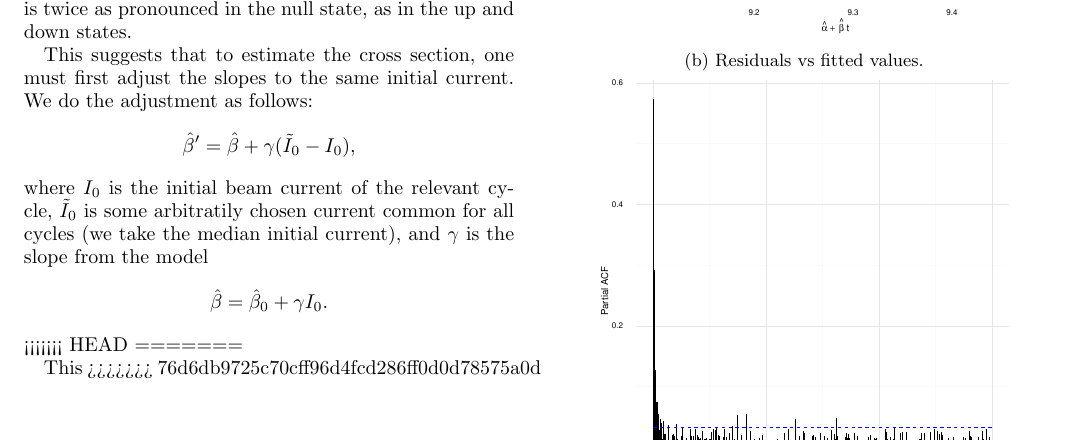
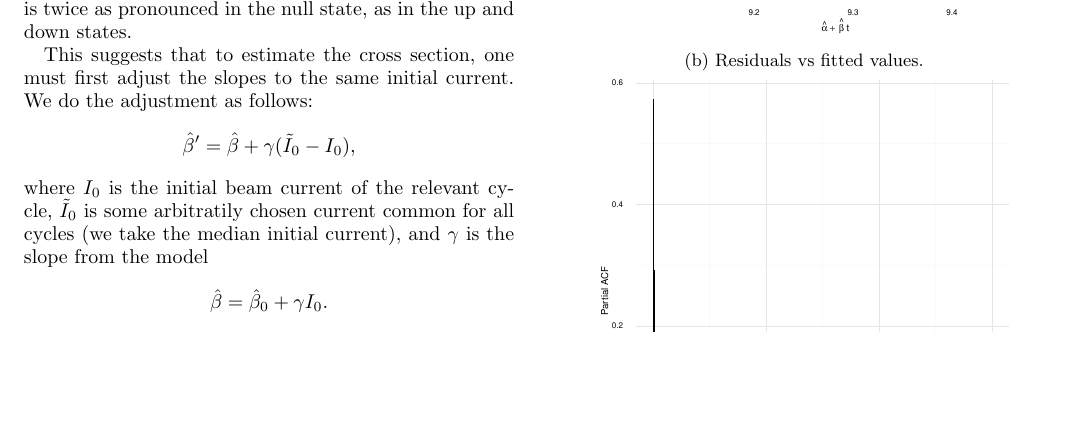
Before and after one commit to AlexAksentyev/TRIC, a LaTeX paper (Reports/SPIN/Analysis-2012.tex): part of page 3 of 6, cut so that both start at the same text, the shorter picture padded with empty space. Compiled offline with pdfLaTeX.

Commit message:
minor change

```diff
--- a/Reports/SPIN/Analysis-2012.tex
+++ b/Reports/SPIN/Analysis-2012.tex
@@ -199,11 +199,6 @@ where $I_0$ is the initial beam current of the relevant cycle, $\tilde I_0$ is s
 \[
 	\slp* = \slp*[0] + \gamma I_0.
 \]
-<<<<<<< HEAD
-=======
-
-This
->>>>>>> 76d6db9725c70cff96d4fcd286ff0d0d78575a0d
 
 \begin{figure}
 \begin{subfigure}{.5\textwidth}
```
Also changed, not shown: 3 other files.
